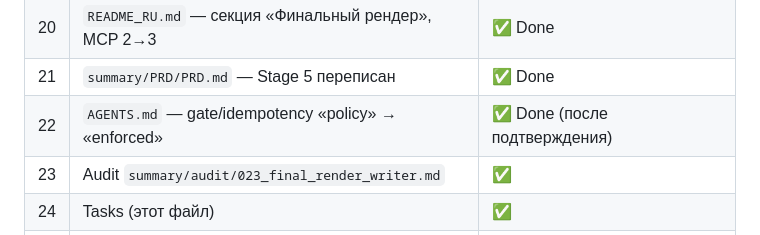
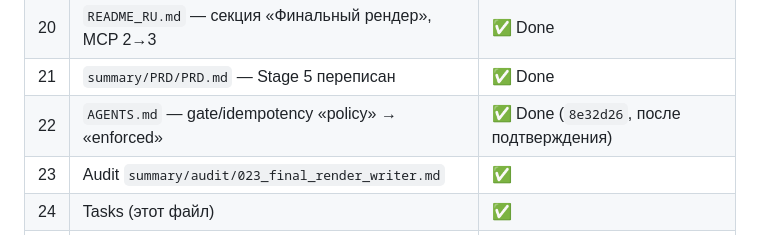
Before and after one commit to VladTer06081963/capcut-studio, a Markdown page: summary/tasks/023_final_render_writer.md, the part around the change. Rendered like a GitHub page.

```diff
--- a/summary/tasks/023_final_render_writer.md
+++ b/summary/tasks/023_final_render_writer.md
@@ -25,7 +25,7 @@
 | 19 | `README.md` — секция «Final render», MCP 2→3 | ✅ Done |
 | 20 | `README_RU.md` — секция «Финальный рендер», MCP 2→3 | ✅ Done |
 | 21 | `summary/PRD/PRD.md` — Stage 5 переписан | ✅ Done |
-| 22 | `AGENTS.md` — gate/idempotency «policy» → «enforced» | ✅ Done (после подтверждения) |
+| 22 | `AGENTS.md` — gate/idempotency «policy» → «enforced» | ✅ Done (`8e32d26`, после подтверждения) |
 | 23 | Audit `summary/audit/023_final_render_writer.md` | ✅ |
 | 24 | Tasks (этот файл) | ✅ |
 | 25 | CHANGELOG.md | ✅ |
```
Also changed, not shown: summary/audit/023_final_render_writer.md (+5 -3 lines).
